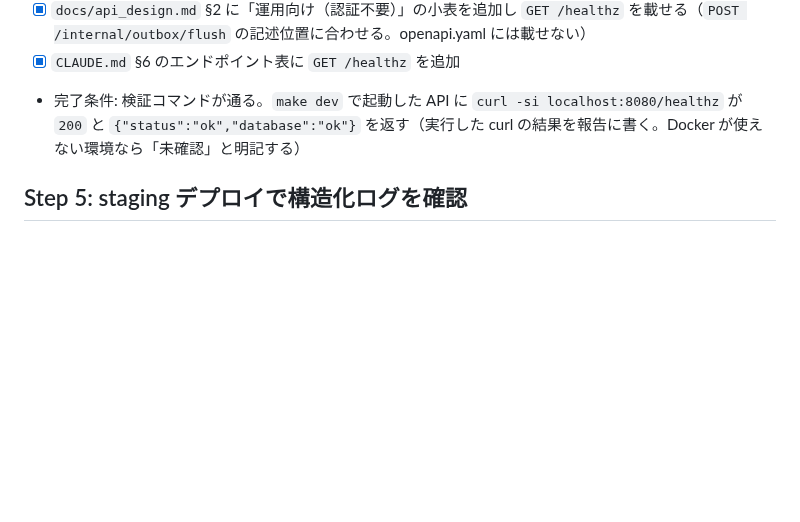
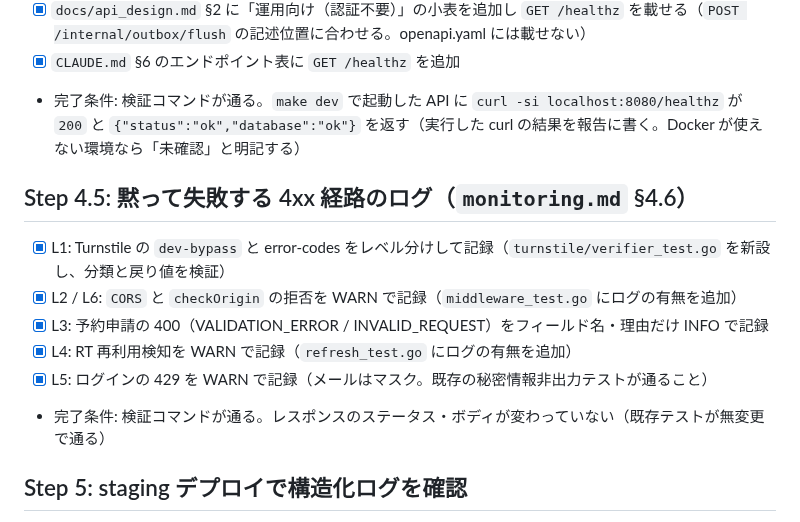
Before and after one commit to cergijame101007/satehits, a Markdown page: docs/IMPLEMENTATION_PLAN.md, the part around the change. Rendered like a GitHub page; blank space fills up the shorter version.

```diff
--- a/docs/IMPLEMENTATION_PLAN.md
+++ b/docs/IMPLEMENTATION_PLAN.md
@@ -65,6 +65,15 @@ make lint && make test && make build
 - [x] `CLAUDE.md` §6 のエンドポイント表に `GET /healthz` を追加
 - 完了条件: 検証コマンドが通る。`make dev` で起動した API に `curl -si localhost:8080/healthz` が `200` と `{"status":"ok","database":"ok"}` を返す（実行した curl の結果を報告に書く。Docker が使えない環境なら「未確認」と明記する）
 
+## Step 4.5: 黙って失敗する 4xx 経路のログ（`monitoring.md` §4.6）
+
+- [x] L1: Turnstile の `dev-bypass` と error-codes をレベル分けして記録（`turnstile/verifier_test.go` を新設し、分類と戻り値を検証）
+- [x] L2 / L6: `CORS` と `checkOrigin` の拒否を WARN で記録（`middleware_test.go` にログの有無を追加）
+- [x] L3: 予約申請の 400（VALIDATION_ERROR / INVALID_REQUEST）をフィールド名・理由だけ INFO で記録
+- [x] L4: RT 再利用検知を WARN で記録（`refresh_test.go` にログの有無を追加）
+- [x] L5: ログインの 429 を WARN で記録（メールはマスク。既存の秘密情報非出力テストが通ること）
+- 完了条件: 検証コマンドが通る。レスポンスのステータス・ボディが変わっていない（既存テストが無変更で通る）
+
 ## Step 5: staging デプロイで構造化ログを確認
 
 - [ ] Step 1〜4 を `develop` に push（ユーザーの指示があってから）し、`Backend Deploy (staging)` が成功することを確認する（スモークが `/healthz` で通る）
```
Also changed, not shown: docs/monitoring.md (+21 -0 lines).
